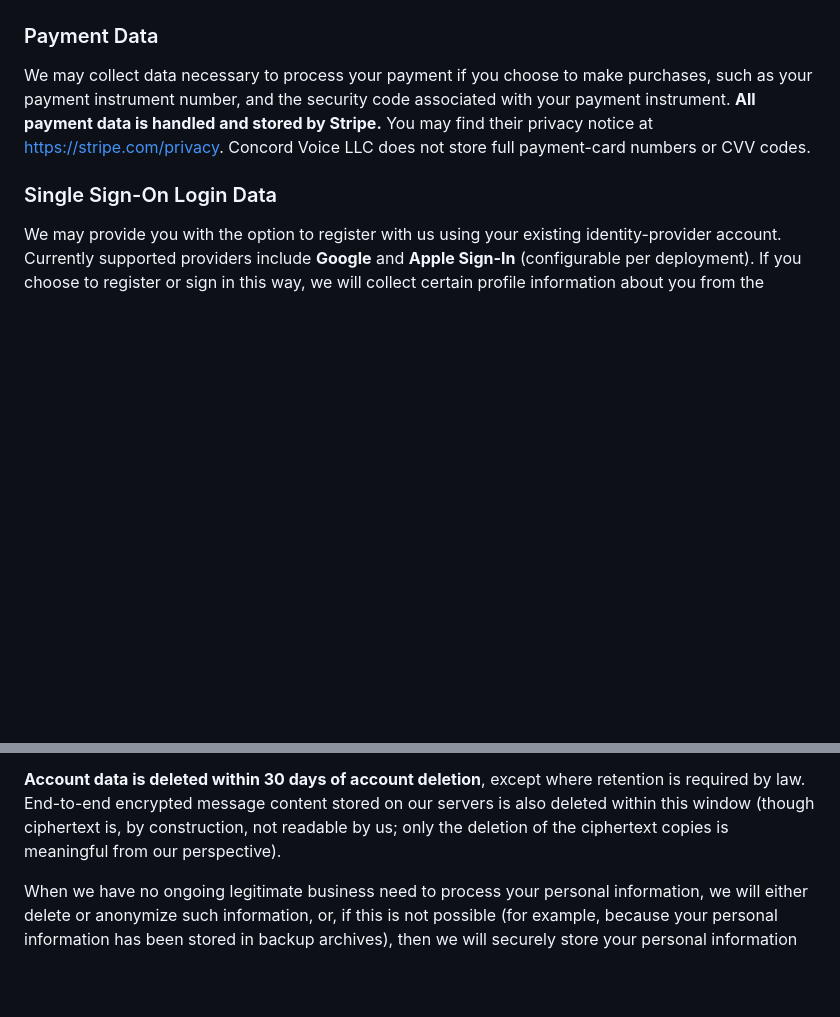
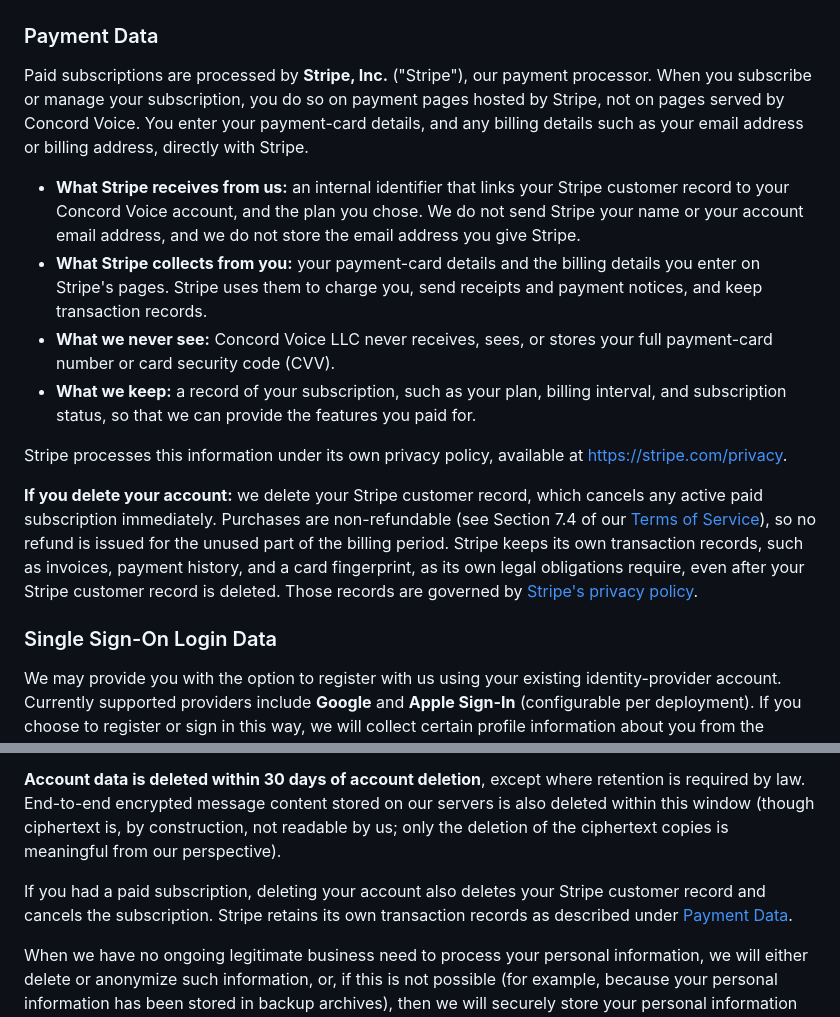
Before and after one commit to Concord-Voice/concordvoice-com, a Markdown page: src/legal/privacy-policy.md, 2 parts joined by grey strips. Rendered like a GitHub page; blank space fills up the shorter version.

Commit message:
docs: disclose Stripe as payment processor in the privacy policy (#48)
* docs: disclose Stripe as payment processor in privacy policy and terms

Co-Authored-By: Claude Opus 5.5 (1M context) <noreply@anthropic.com>

* docs: keep the free trial in the terms and say we do not store billing email

The terms keep the 30-day free trial. The privacy policy now states that the
email address entered on Stripe's page is not stored by Concord Voice.

Co-Authored-By: Claude Opus 5.5 (1M context) <noreply@anthropic.com>

---------

Co-authored-by: HeimDOS <mark.rogers@socops.ninja>
Co-authored-by: Claude Opus 5.5 (1M context) <noreply@anthropic.com>

```diff
--- a/src/legal/privacy-policy.md
+++ b/src/legal/privacy-policy.md
@@ -169,12 +169,37 @@ law, we process the following categories of sensitive information:
 
 ### Payment Data
 
-We may collect data necessary to process your payment if you choose to
-make purchases, such as your payment instrument number, and the security
-code associated with your payment instrument. **All payment data is
-handled and stored by Stripe.** You may find their privacy notice at
-[https://stripe.com/privacy](https://stripe.com/privacy). Concord Voice
-LLC does not store full payment-card numbers or CVV codes.
+Paid subscriptions are processed by **Stripe, Inc.** ("Stripe"), our
+payment processor. When you subscribe or manage your subscription, you do
+so on payment pages hosted by Stripe, not on pages served by Concord
+Voice. You enter your payment-card details, and any billing details such
+as your email address or billing address, directly with Stripe.
+
+- **What Stripe receives from us:** an internal identifier that links
+  your Stripe customer record to your Concord Voice account, and the plan
+  you chose. We do not send Stripe your name or your account email
+  address, and we do not store the email address you give Stripe.
+- **What Stripe collects from you:** your payment-card details and the
+  billing details you enter on Stripe's pages. Stripe uses them to charge
+  you, send receipts and payment notices, and keep transaction records.
+- **What we never see:** Concord Voice LLC never receives, sees, or
+  stores your full payment-card number or card security code (CVV).
+- **What we keep:** a record of your subscription, such as your plan,
+  billing interval, and subscription status, so that we can provide the
+  features you paid for.
+
+Stripe processes this information under its own privacy policy, available
+at [https://stripe.com/privacy](https://stripe.com/privacy).
+
+**If you delete your account:** we delete your Stripe customer record,
+which cancels any active paid subscription immediately. Purchases are
+non-refundable (see Section 7.4 of our
+[Terms of Service](https://www.concordvoice.com/terms)), so no refund is
+issued for the unused part of the billing period. Stripe keeps its own
+transaction records, such as invoices, payment history, and a card
+fingerprint, as its own legal obligations require, even after your
+Stripe customer record is deleted. Those records are governed by
+[Stripe's privacy policy](https://stripe.com/privacy).
 
 ### Single Sign-On Login Data
 
@@ -838,6 +863,11 @@ content stored on our servers is also deleted within this window
 (though ciphertext is, by construction, not readable by us; only the
 deletion of the ciphertext copies is meaningful from our perspective).
 
+If you had a paid subscription, deleting your account also deletes your
+Stripe customer record and cancels the subscription. Stripe retains its
+own transaction records as described under
+[Payment Data](#payment-data).
+
 When we have no ongoing legitimate business need to process your
 personal information, we will either delete or anonymize such
 information, or, if this is not possible (for example, because your
```
Also changed, not shown: other parts of src/legal/privacy-policy.md (+1 -1 lines).
